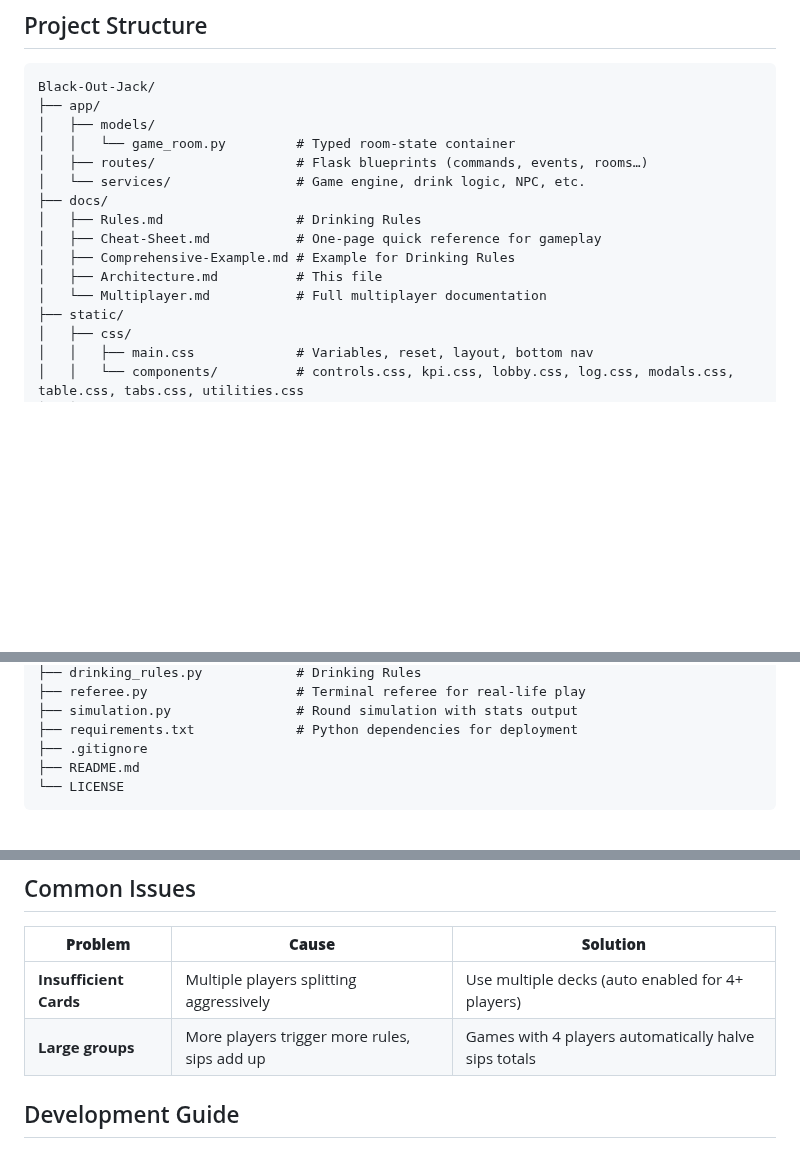
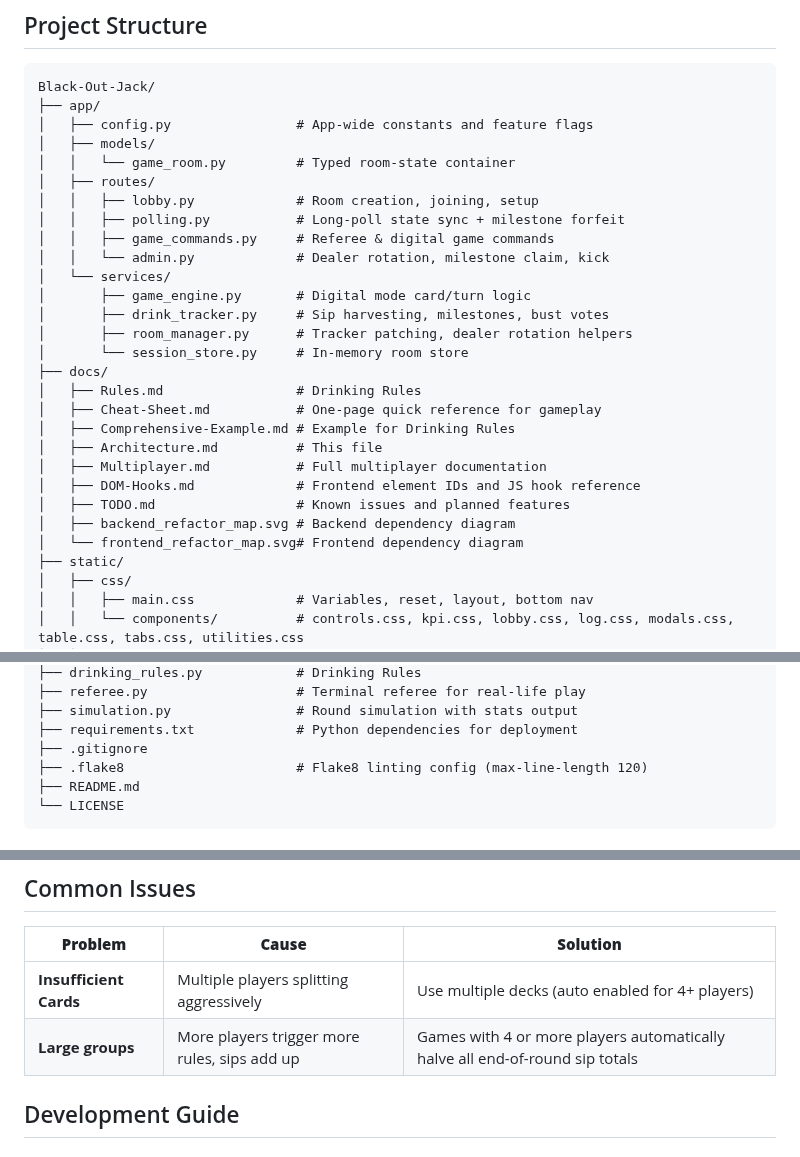
Before and after one commit to robert-rjm/Black-Out-Jack, a Markdown page: docs/Architecture.md, 3 parts joined by grey strips. Drawn GitHub-style; blank space fills up the shorter version.

Commit message:
docs: update architecture tree

````diff
--- a/docs/Architecture.md
+++ b/docs/Architecture.md
@@ -20,16 +20,29 @@ Technical documentation for **Black(Out)Jack**: project structure, file dependen
 ```
 Black-Out-Jack/
 ├── app/
+│   ├── config.py                # App-wide constants and feature flags
 │   ├── models/
 │   │   └── game_room.py         # Typed room-state container
-│   ├── routes/                  # Flask blueprints (commands, events, rooms…)
-│   └── services/                # Game engine, drink logic, NPC, etc.
+│   ├── routes/
+│   │   ├── lobby.py             # Room creation, joining, setup
+│   │   ├── polling.py           # Long-poll state sync + milestone forfeit
+│   │   ├── game_commands.py     # Referee & digital game commands
+│   │   └── admin.py             # Dealer rotation, milestone claim, kick
+│   └── services/
+│       ├── game_engine.py       # Digital mode card/turn logic
+│       ├── drink_tracker.py     # Sip harvesting, milestones, bust votes
+│       ├── room_manager.py      # Tracker patching, dealer rotation helpers
+│       └── session_store.py     # In-memory room store
 ├── docs/
 │   ├── Rules.md                 # Drinking Rules
 │   ├── Cheat-Sheet.md           # One-page quick reference for gameplay
 │   ├── Comprehensive-Example.md # Example for Drinking Rules
 │   ├── Architecture.md          # This file
-│   └── Multiplayer.md           # Full multiplayer documentation
+│   ├── Multiplayer.md           # Full multiplayer documentation
+│   ├── DOM-Hooks.md             # Frontend element IDs and JS hook reference
+│   ├── TODO.md                  # Known issues and planned features
+│   ├── backend_refactor_map.svg # Backend dependency diagram
+│   └── frontend_refactor_map.svg# Frontend dependency diagram
 ├── static/
 │   ├── css/
 │   │   ├── main.css             # Variables, reset, layout, bottom nav
@@ -54,6 +67,7 @@ Black-Out-Jack/
 ├── simulation.py                # Round simulation with stats output
 ├── requirements.txt             # Python dependencies for deployment
 ├── .gitignore
+├── .flake8                      # Flake8 linting config (max-line-length 120)
 ├── README.md
 └── LICENSE
 ```
@@ -118,7 +132,7 @@ python simulation.py
 | **Problem** | **Cause** | **Solution** |
 |---|---|---|
 | **Insufficient Cards** | Multiple players splitting aggressively |  Use multiple decks (auto enabled for 4+ players) |
-| **Large groups** | More players trigger more rules, sips add up | Games with 4 players automatically halve sips totals |
+| **Large groups** | More players trigger more rules, sips add up | Games with 4 or more players automatically halve all end-of-round sip totals |
 
 
 ## Development Guide
````
Also changed, not shown: other parts of docs/Architecture.md (+1 -1 lines).
